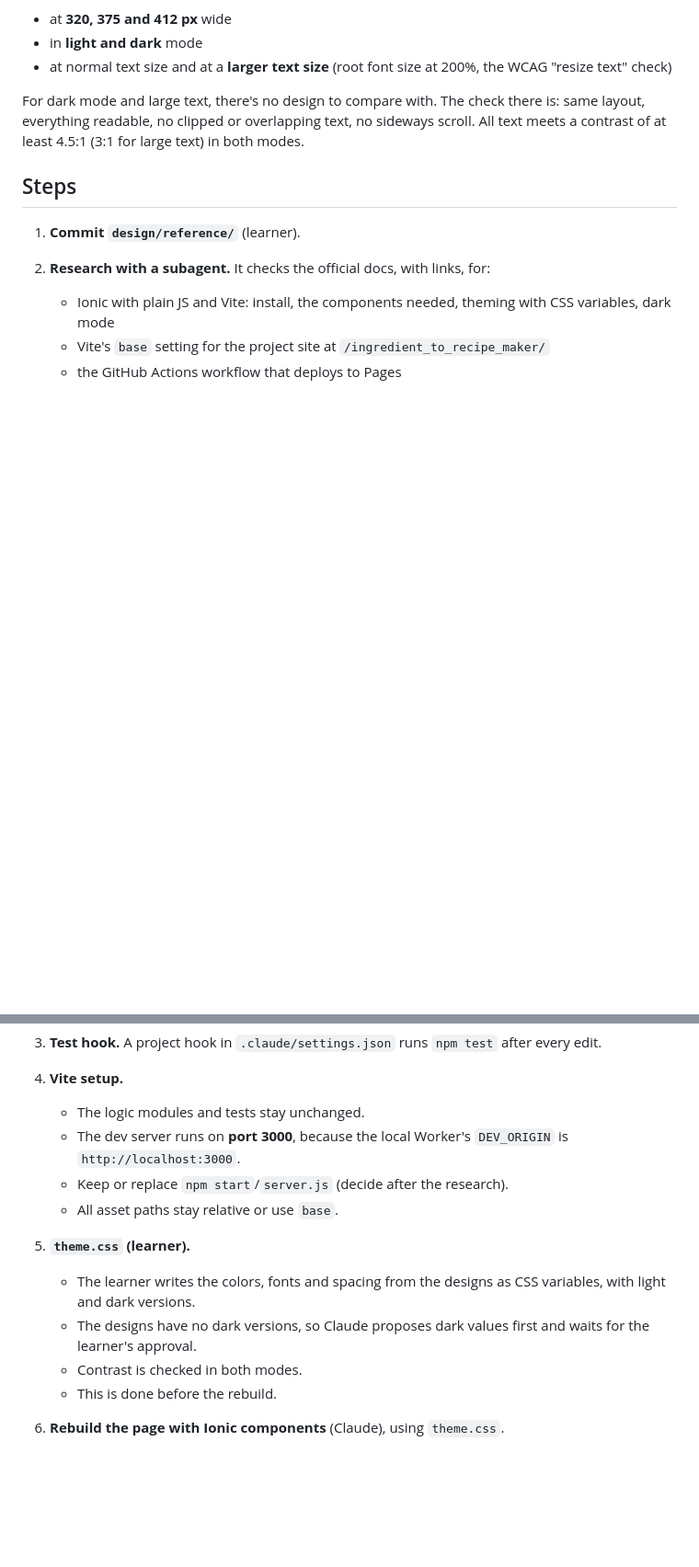
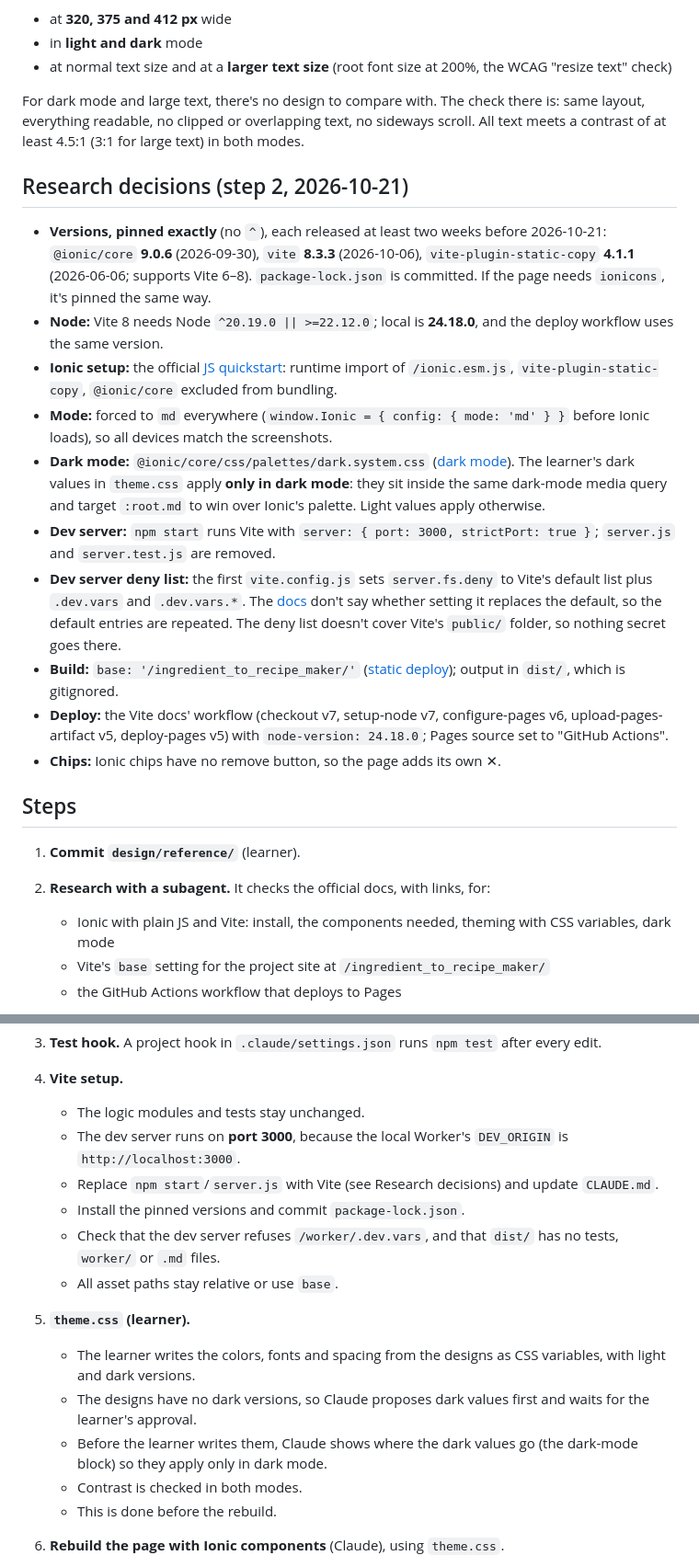
Before and after one commit to Rowninator/ingredient_to_recipe_maker, a Markdown page: DESIGN.md, 2 parts joined by grey strips. Shown at 92% size. GitHub-like rendering; blank space fills up the shorter version.

Commit message:
Record Level 4 research decisions

```diff
--- a/DESIGN.md
+++ b/DESIGN.md
@@ -39,6 +39,19 @@ Each state is compared with its design:
 
 For dark mode and large text, there's no design to compare with. The check there is: same layout, everything readable, no clipped or overlapping text, no sideways scroll. All text meets a contrast of at least 4.5:1 (3:1 for large text) in both modes.
 
+## Research decisions (step 2, 2026-10-21)
+
+- **Versions, pinned exactly** (no `^`), each released at least two weeks before 2026-10-21: `@ionic/core` **9.0.6** (2026-09-30), `vite` **8.3.3** (2026-10-06), `vite-plugin-static-copy` **4.1.1** (2026-06-06; supports Vite 6–8). `package-lock.json` is committed. If the page needs `ionicons`, it's pinned the same way.
+- **Node:** Vite 8 needs Node `^20.19.0 || >=22.12.0`; local is **24.18.0**, and the deploy workflow uses the same version.
+- **Ionic setup:** the official [JS quickstart](https://ionicframework.com/docs/javascript/quickstart): runtime import of `/ionic.esm.js`, `vite-plugin-static-copy`, `@ionic/core` excluded from bundling.
+- **Mode:** forced to `md` everywhere (`window.Ionic = { config: { mode: 'md' } }` before Ionic loads), so all devices match the screenshots.
+- **Dark mode:** `@ionic/core/css/palettes/dark.system.css` ([dark mode](https://ionicframework.com/docs/theming/dark-mode)). The learner's dark values in `theme.css` apply **only in dark mode**: they sit inside the same dark-mode media query and target `:root.md` to win over Ionic's palette. Light values apply otherwise.
+- **Dev server:** `npm start` runs Vite with `server: { port: 3000, strictPort: true }`; `server.js` and `server.test.js` are removed.
+- **Dev server deny list:** the first `vite.config.js` sets `server.fs.deny` to Vite's default list plus `.dev.vars` and `.dev.vars.*`. The [docs](https://vite.dev/config/server-options) don't say whether setting it replaces the default, so the default entries are repeated. The deny list doesn't cover Vite's `public/` folder, so nothing secret goes there.
+- **Build:** `base: '/ingredient_to_recipe_maker/'` ([static deploy](https://vite.dev/guide/static-deploy)); output in `dist/`, which is gitignored.
+- **Deploy:** the Vite docs' workflow (checkout v7, setup-node v7, configure-pages v6, upload-pages-artifact v5, deploy-pages v5) with `node-version: 24.18.0`; Pages source set to "GitHub Actions".
+- **Chips:** Ionic chips have no remove button, so the page adds its own ✕.
+
 ## Steps
 
 1. **Commit `design/reference/`** (learner).
@@ -52,11 +65,14 @@ For dark mode and large text, there's no design to compare with. The check there
 4. **Vite setup.**
    - The logic modules and tests stay unchanged.
    - The dev server runs on **port 3000**, because the local Worker's `DEV_ORIGIN` is `http://localhost:3000`.
-   - Keep or replace `npm start`/`server.js` (decide after the research).
+   - Replace `npm start`/`server.js` with Vite (see Research decisions) and update `CLAUDE.md`.
+   - Install the pinned versions and commit `package-lock.json`.
+   - Check that the dev server refuses `/worker/.dev.vars`, and that `dist/` has no tests, `worker/` or `.md` files.
    - All asset paths stay relative or use `base`.
 5. **`theme.css` (learner).**
    - The learner writes the colors, fonts and spacing from the designs as CSS variables, with light and dark versions.
    - The designs have no dark versions, so Claude proposes dark values first and waits for the learner's approval.
+   - Before the learner writes them, Claude shows where the dark values go (the dark-mode block) so they apply only in dark mode.
    - Contrast is checked in both modes.
    - This is done before the rebuild.
 6. **Rebuild the page with Ionic components** (Claude), using `theme.css`.
```
